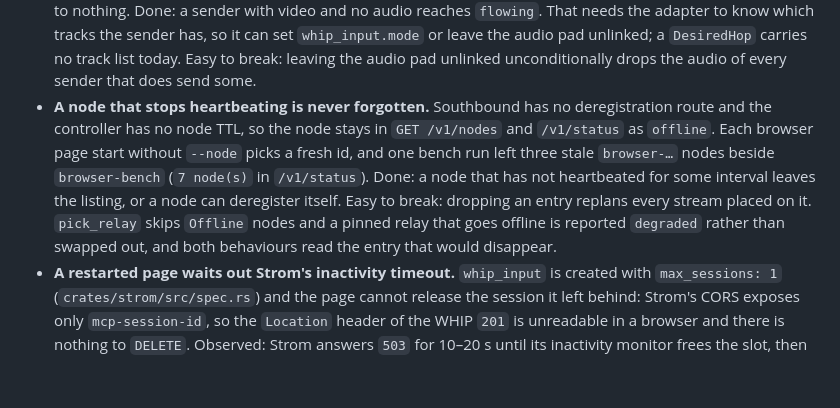
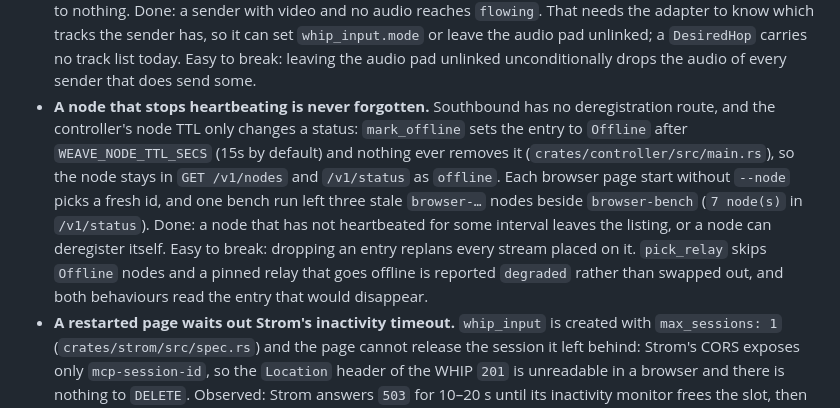
Before and after one commit to KristalAlfred/open-weave, a Markdown page: BACKLOG.md, the part around the change. GitHub-like rendering; blank space fills up the shorter version.

Commit message:
Correct the node TTL premise in the heartbeat backlog item

```diff
--- a/BACKLOG.md
+++ b/BACKLOG.md
@@ -31,15 +31,17 @@ that is easy to break while fixing it.
   `DesiredHop` carries no track list today. Easy to break: leaving the audio pad
   unlinked unconditionally drops the audio of every sender that does send some.
 - **A node that stops heartbeating is never forgotten.** Southbound has no
-  deregistration route and the controller has no node TTL, so the node stays in
-  `GET /v1/nodes` and `/v1/status` as `offline`. Each browser page start without
-  `--node` picks a fresh id, and one bench run left three stale `browser-…`
-  nodes beside `browser-bench` (`7 node(s)` in `/v1/status`). Done: a node that
-  has not heartbeated for some interval leaves the listing, or a node can
-  deregister itself. Easy to break: dropping an entry replans every stream
-  placed on it. `pick_relay` skips `Offline` nodes and a pinned relay that goes
-  offline is reported `degraded` rather than swapped out, and both behaviours
-  read the entry that would disappear.
+  deregistration route, and the controller's node TTL only changes a status:
+  `mark_offline` sets the entry to `Offline` after `WEAVE_NODE_TTL_SECS` (15s by
+  default) and nothing ever removes it (`crates/controller/src/main.rs`), so the
+  node stays in `GET /v1/nodes` and `/v1/status` as `offline`. Each browser
+  page start without `--node` picks a fresh id, and one bench run left three
+  stale `browser-…` nodes beside `browser-bench` (`7 node(s)` in `/v1/status`).
+  Done: a node that has not heartbeated for some interval leaves the listing, or
+  a node can deregister itself. Easy to break: dropping an entry replans every
+  stream placed on it. `pick_relay` skips `Offline` nodes and a pinned relay
+  that goes offline is reported `degraded` rather than swapped out, and both
+  behaviours read the entry that would disappear.
 - **A restarted page waits out Strom's inactivity timeout.** `whip_input` is
   created with `max_sessions: 1` (`crates/strom/src/spec.rs`) and the page
   cannot release the session it left behind: Strom's CORS exposes only
```
